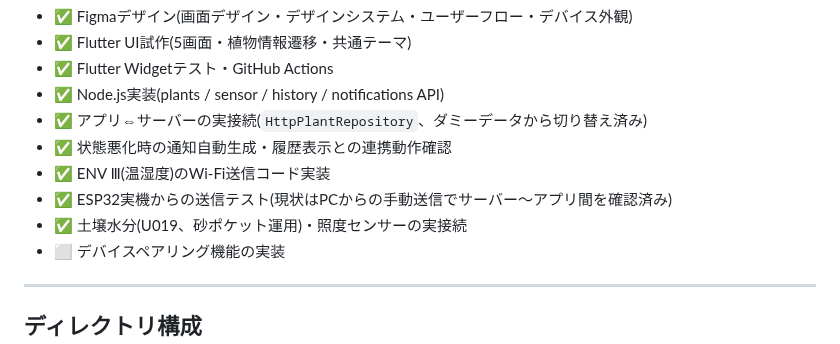
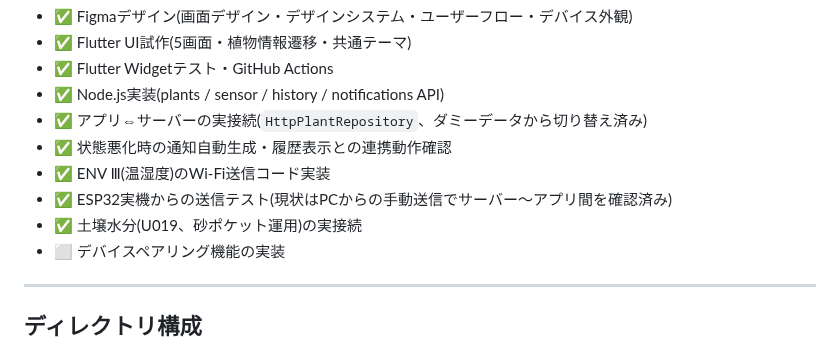
Before and after one commit to Amemiyakana890/plant-monitoring, a Markdown page: README.md, the part around the change. GitHub-like rendering.

Commit message:
Update README with soil moisture sensor connection status

```diff
--- a/README.md
+++ b/README.md
@@ -127,7 +127,7 @@ C -->|API| E
 - ✅ 状態悪化時の通知自動生成・履歴表示との連携動作確認
 - ✅ ENV Ⅲ(温湿度)のWi-Fi送信コード実装
 - ✅ ESP32実機からの送信テスト(現状はPCからの手動送信でサーバー〜アプリ間を確認済み)
-- ✅ 土壌水分(U019、砂ポケット運用)・照度センサーの実接続
+- ✅ 土壌水分(U019、砂ポケット運用)の実接続
 - ⬜ デバイスペアリング機能の実装
 
 ---
```
